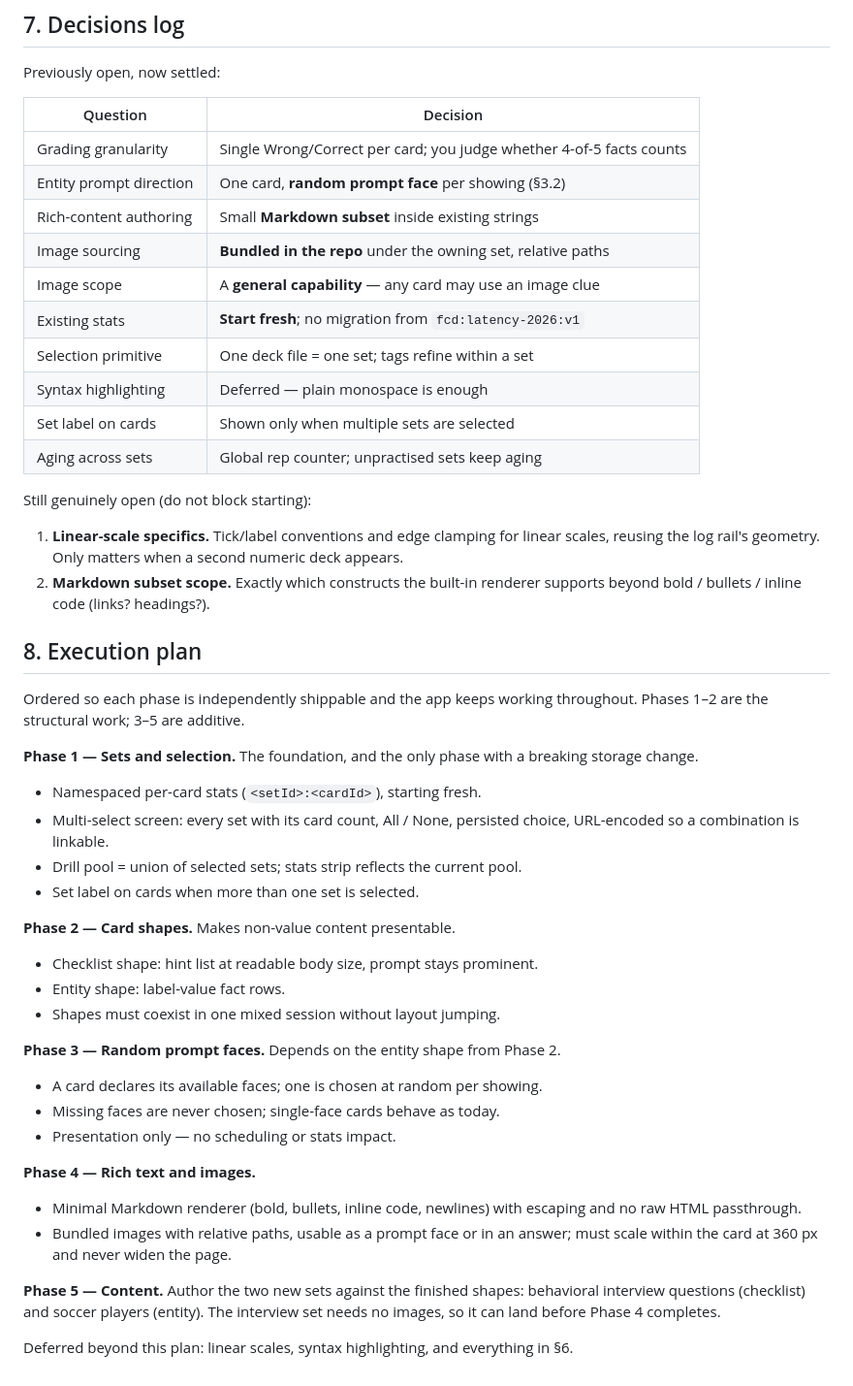
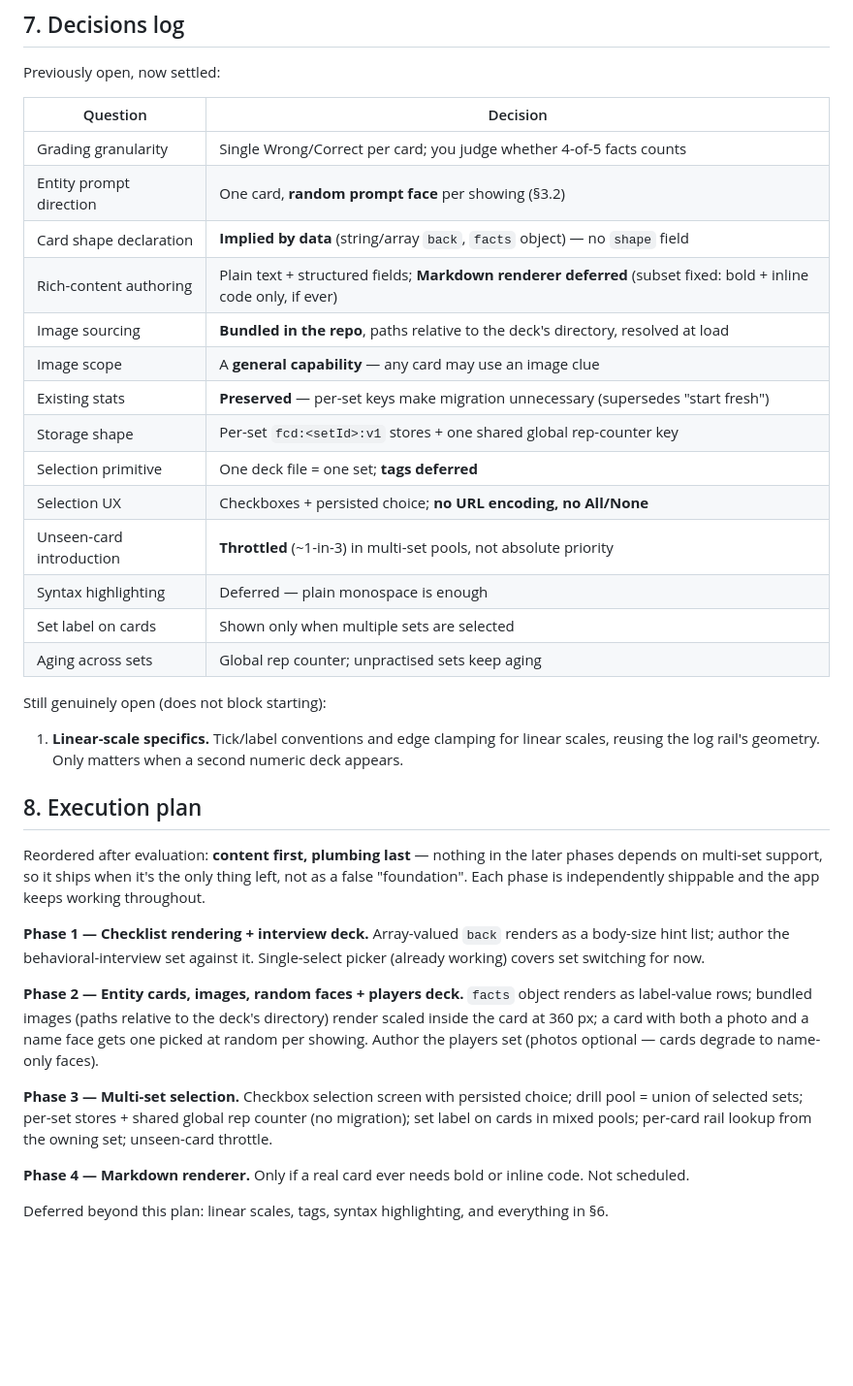
Before and after one commit to iampat/iampat.github.io, a Markdown page: apps/flashcards/DESIGN.md, the part around one of its changes. Shown at 97% size. Rendered like a GitHub page; blank space fills up the shorter version.

```diff
--- a/apps/flashcards/DESIGN.md
+++ b/apps/flashcards/DESIGN.md
@@ -224,55 +232,49 @@ Previously open, now settled:
 |----------|----------|
 | Grading granularity | Single Wrong/Correct per card; you judge whether 4-of-5 facts counts |
 | Entity prompt direction | One card, **random prompt face** per showing (§3.2) |
-| Rich-content authoring | Small **Markdown subset** inside existing strings |
-| Image sourcing | **Bundled in the repo** under the owning set, relative paths |
+| Card shape declaration | **Implied by data** (string/array `back`, `facts` object) — no `shape` field |
+| Rich-content authoring | Plain text + structured fields; **Markdown renderer deferred** (subset fixed: bold + inline code only, if ever) |
+| Image sourcing | **Bundled in the repo**, paths relative to the deck's directory, resolved at load |
 | Image scope | A **general capability** — any card may use an image clue |
-| Existing stats | **Start fresh**; no migration from `fcd:latency-2026:v1` |
-| Selection primitive | One deck file = one set; tags refine within a set |
+| Existing stats | **Preserved** — per-set keys make migration unnecessary (supersedes "start fresh") |
+| Storage shape | Per-set `fcd:<setId>:v1` stores + one shared global rep-counter key |
+| Selection primitive | One deck file = one set; **tags deferred** |
+| Selection UX | Checkboxes + persisted choice; **no URL encoding, no All/None** |
+| Unseen-card introduction | **Throttled** (~1-in-3) in multi-set pools, not absolute priority |
 | Syntax highlighting | Deferred — plain monospace is enough |
 | Set label on cards | Shown only when multiple sets are selected |
 | Aging across sets | Global rep counter; unpractised sets keep aging |
 
-Still genuinely open (do not block starting):
+Still genuinely open (does not block starting):
 
 1. **Linear-scale specifics.** Tick/label conventions and edge clamping for
    linear scales, reusing the log rail's geometry. Only matters when a second
    numeric deck appears.
-2. **Markdown subset scope.** Exactly which constructs the built-in renderer
-   supports beyond bold / bullets / inline code (links? headings?).
 
 ## 8. Execution plan
 
-Ordered so each phase is independently shippable and the app keeps working
-throughout. Phases 1–2 are the structural work; 3–5 are additive.
+Reordered after evaluation: **content first, plumbing last** — nothing in the
+later phases depends on multi-set support, so it ships when it's the only
+thing left, not as a false "foundation". Each phase is independently shippable
+and the app keeps working throughout.
 
-**Phase 1 — Sets and selection.** The foundation, and the only phase with a
-breaking storage change.
-- Namespaced per-card stats (`<setId>:<cardId>`), starting fresh.
-- Multi-select screen: every set with its card count, All / None, persisted
-  choice, URL-encoded so a combination is linkable.
-- Drill pool = union of selected sets; stats strip reflects the current pool.
-- Set label on cards when more than one set is selected.
+**Phase 1 — Checklist rendering + interview deck.** Array-valued `back`
+renders as a body-size hint list; author the behavioral-interview set against
+it. Single-select picker (already working) covers set switching for now.
 
-**Phase 2 — Card shapes.** Makes non-value content presentable.
-- Checklist shape: hint list at readable body size, prompt stays prominent.
-- Entity shape: label-value fact rows.
-- Shapes must coexist in one mixed session without layout jumping.
+**Phase 2 — Entity cards, images, random faces + players deck.** `facts`
+object renders as label-value rows; bundled images (paths relative to the
+deck's directory) render scaled inside the card at 360 px; a card with both a
+photo and a name face gets one picked at random per showing. Author the
+players set (photos optional — cards degrade to name-only faces).
 
-**Phase 3 — Random prompt faces.** Depends on the entity shape from Phase 2.
-- A card declares its available faces; one is chosen at random per showing.
-- Missing faces are never chosen; single-face cards behave as today.
-- Presentation only — no scheduling or stats impact.
+**Phase 3 — Multi-set selection.** Checkbox selection screen with persisted
+choice; drill pool = union of selected sets; per-set stores + shared global
+rep counter (no migration); set label on cards in mixed pools; per-card rail
+lookup from the owning set; unseen-card throttle.
 
-**Phase 4 — Rich text and images.**
-- Minimal Markdown renderer (bold, bullets, inline code, newlines) with
-  escaping and no raw HTML passthrough.
-- Bundled images with relative paths, usable as a prompt face or in an answer;
-  must scale within the card at 360 px and never widen the page.
+**Phase 4 — Markdown renderer.** Only if a real card ever needs bold or
+inline code. Not scheduled.
 
-**Phase 5 — Content.** Author the two new sets against the finished shapes:
-behavioral interview questions (checklist) and soccer players (entity). The
-interview set needs no images, so it can land before Phase 4 completes.
-
-Deferred beyond this plan: linear scales, syntax highlighting, and everything
-in §6.
+Deferred beyond this plan: linear scales, tags, syntax highlighting, and
+everything in §6.
```
Also changed, not shown: other parts of apps/flashcards/DESIGN.md (+50 -42 lines).
